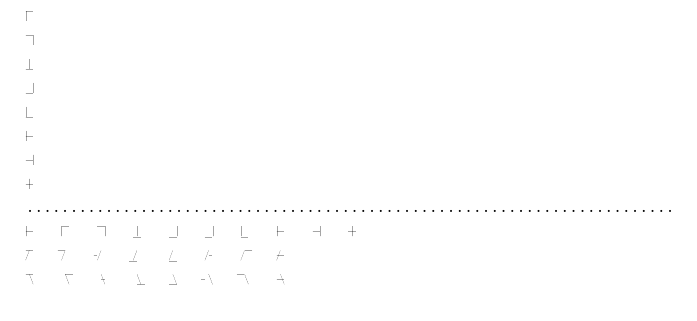
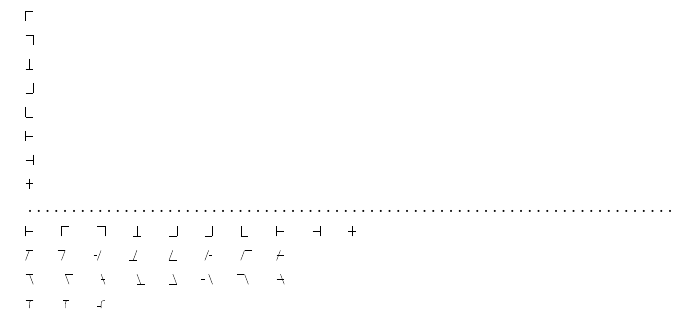
Before and after one commit to JarnoSmets/TeX-font, a LaTeX document (TeXFont.tex): part of the page, cut so that both start at the same text. Compiled offline with pdfLaTeX.

Commit message:
Arch row attempt

```diff
--- a/TeXFont.tex
+++ b/TeXFont.tex
@@ -74,6 +76,9 @@
 \def\RightTopHorizontal{(OuterUpperRight) -- (CenterCeiling);}
 	%Upper
 \def\UpperHorizontal{(CenterUpperLeft) -- (CenterUpperRight);}
+\def\LeftUpperHorizontal{(CenterUpperLeft) -- (CenterUpper);}
+\def\RightUpperHorizontal{(CenterUpperRight) -- (CenterUpper);}
+\def\QRightUpperHorizontal{(QUpperLeft) -- (CenterUpperRight);}
 	%Center
 \def\CH{(CenterLeft) -- (CenterRight)}
 \def\CenterHorizontal{(CenterLeft) -- (CenterRight);}
@@ -208,4 +214,9 @@
 \DeclareLetter{\LeftCenterDiagonal}{\LeftTopHorizontal}
 \DeclareLetter{\LeftCenterDiagonal}{\CenterHorizontal}
 
+%Arches?
+\DeclareLetter{\ArchBottomRight}{\UpperHorizontal}
+\DeclareLetter{\ArchBottomRight}{\QRightUpperHorizontal}
+\DeclareLetter{\ArchBottomRight}{\LeftLowerHorizontal}
+
 \end{document}
```
Also changed, not shown: TeXFont.pdf, TeXFont.tex (7 more changed lines), 1 other file.
